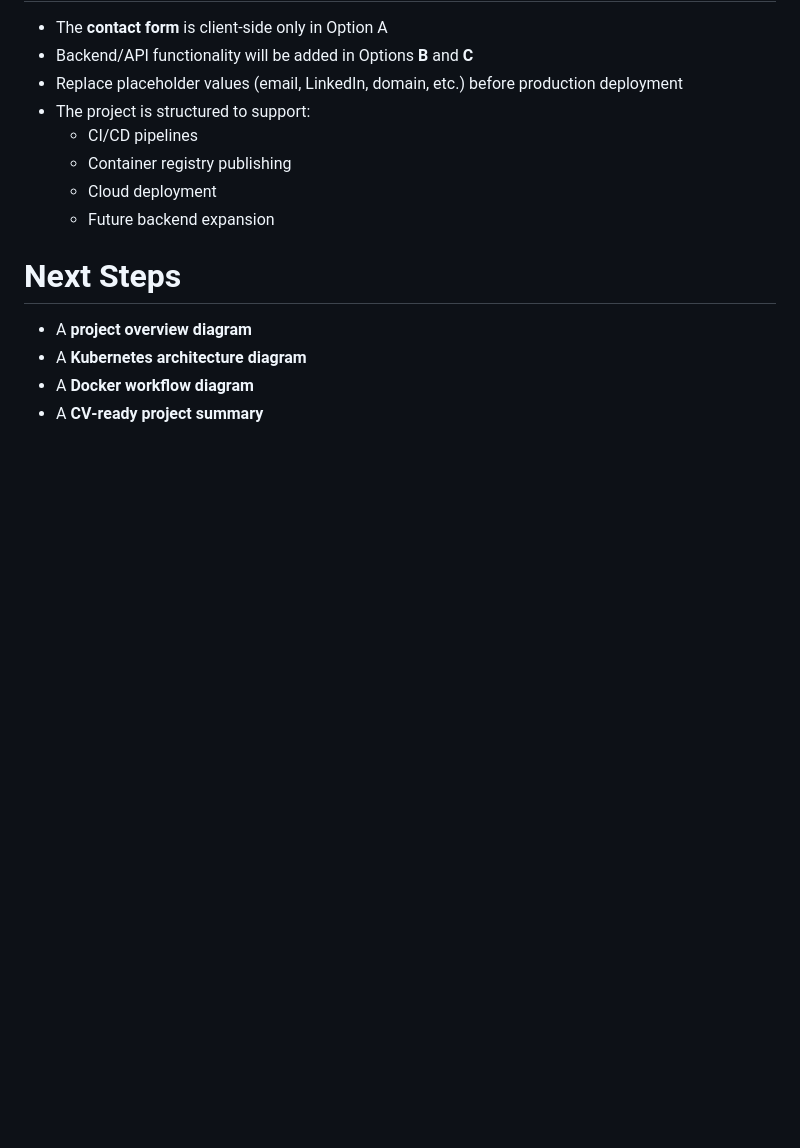
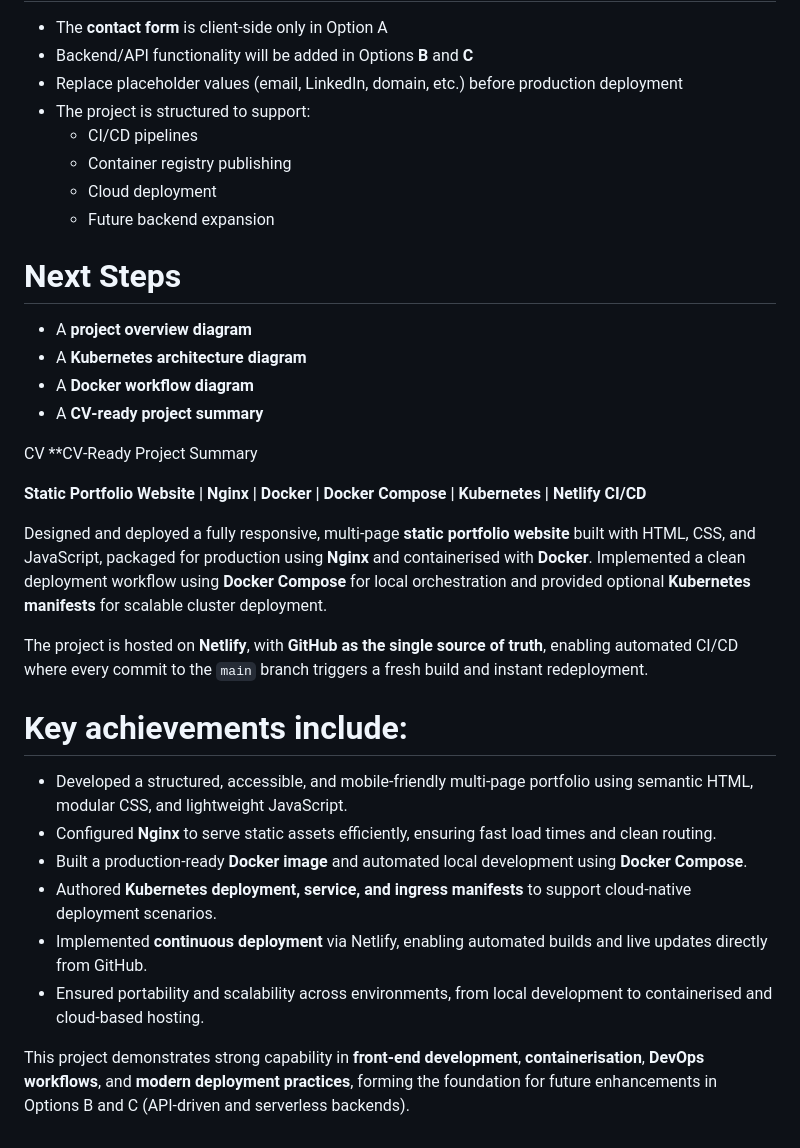
Before and after one commit to Oreire/ayomide-portfolio-option-a, a Markdown page: README.md, the part around the change. Rendered like a GitHub page; blank space fills up the shorter version.

Commit message:
Commit 12 Testing

```diff
--- a/README.md
+++ b/README.md
@@ -388,3 +388,23 @@ Optional Cluster Path:
 - A **Kubernetes architecture diagram**
 - A **Docker workflow diagram**
 - A **CV‑ready project summary**
+
+CV
+**CV‑Ready Project Summary
+
+**Static Portfolio Website | Nginx | Docker | Docker Compose | Kubernetes | Netlify CI/CD**
+
+Designed and deployed a fully responsive, multi‑page **static portfolio website** built with HTML, CSS, and JavaScript, packaged for production using **Nginx** and containerised with **Docker**. Implemented a clean deployment workflow using **Docker Compose** for local orchestration and provided optional **Kubernetes manifests** for scalable cluster deployment.
+
+The project is hosted on **Netlify**, with **GitHub as the single source of truth**, enabling automated CI/CD where every commit to the `main` branch triggers a fresh build and instant redeployment.
+
+# Key achievements include:
+
+- Developed a structured, accessible, and mobile‑friendly multi‑page portfolio using semantic HTML, modular CSS, and lightweight JavaScript.
+- Configured **Nginx** to serve static assets efficiently, ensuring fast load times and clean routing.
+- Built a production‑ready **Docker image** and automated local development using **Docker Compose**.
+- Authored **Kubernetes deployment, service, and ingress manifests** to support cloud‑native deployment scenarios.
+- Implemented **continuous deployment** via Netlify, enabling automated builds and live updates directly from GitHub.
+- Ensured portability and scalability across environments, from local development to containerised and cloud‑based hosting.
+
+This project demonstrates strong capability in **front‑end development**, **containerisation**, **DevOps workflows**, and **modern deployment practices**, forming the foundation for future enhancements in Options B and C (API‑driven and serverless backends).
```
